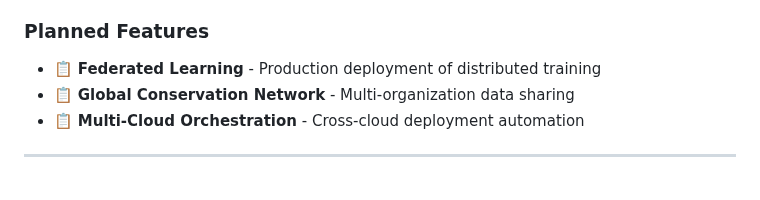
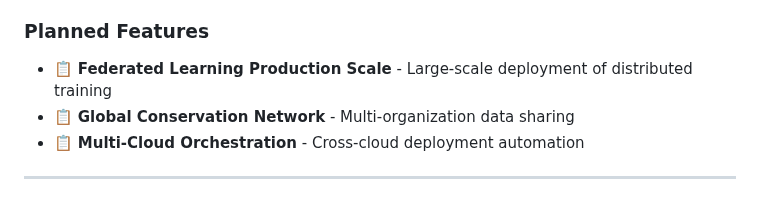
Before and after one commit to thewriterben/WildCAM_ESP32, a Markdown page: PROJECT_ROADMAP.md, the part around the change. GitHub-like rendering.

```diff
--- a/PROJECT_ROADMAP.md
+++ b/PROJECT_ROADMAP.md
@@ -126,7 +126,7 @@ This roadmap provides a comprehensive overview of the WildCAM ESP32 wildlife mon
 - 🔄 **Advanced Analytics** - Population dynamics, behavior analysis (40%)
 
 ### Planned Features
-- 📋 **Federated Learning** - Production deployment of distributed training
+- 📋 **Federated Learning Production Scale** - Large-scale deployment of distributed training
 - 📋 **Global Conservation Network** - Multi-organization data sharing
 - 📋 **Multi-Cloud Orchestration** - Cross-cloud deployment automation
 
```
Also changed, not shown: IMPLEMENTATION_STATUS.md (+1 -1 lines), README.md (+9 -9 lines).
